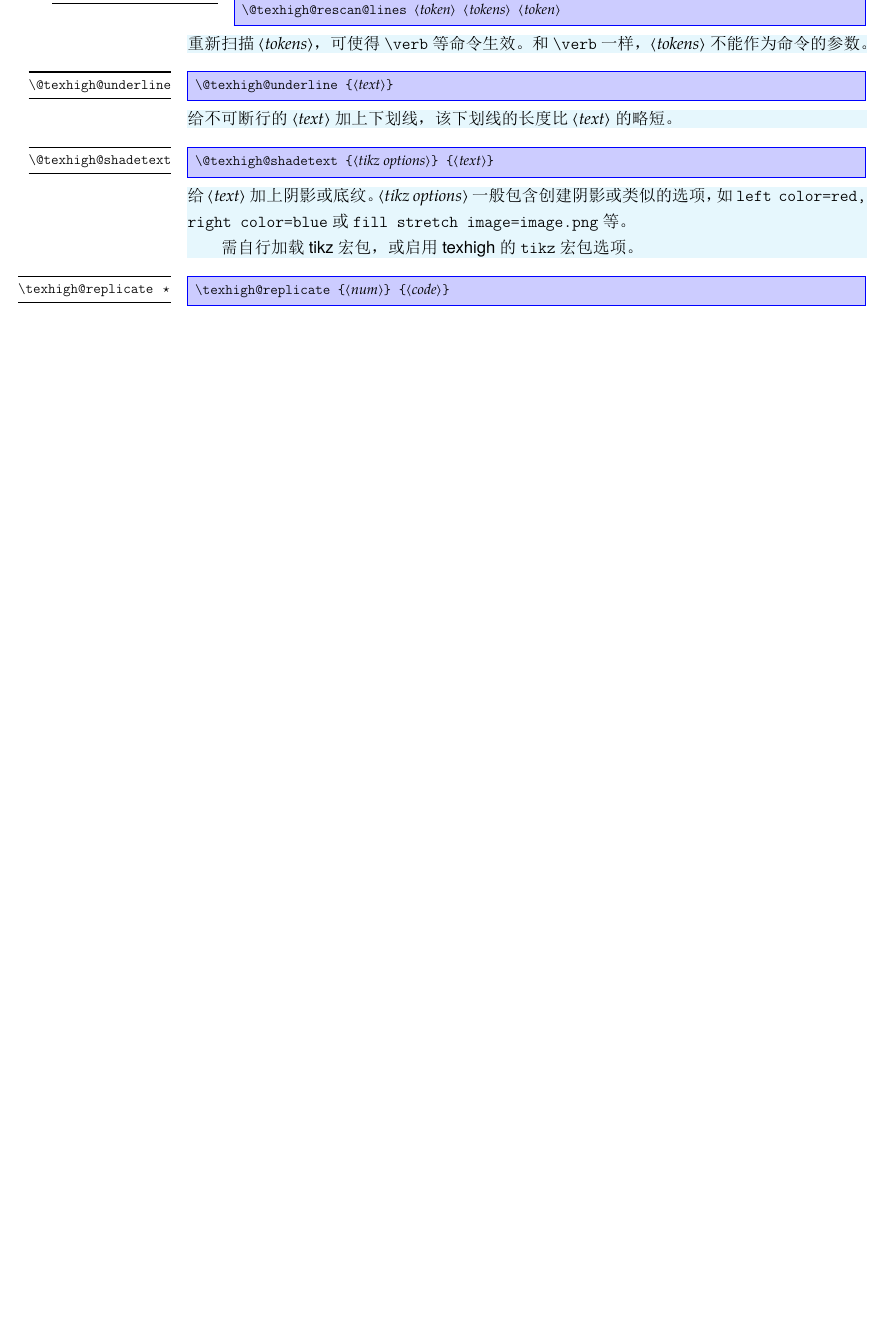
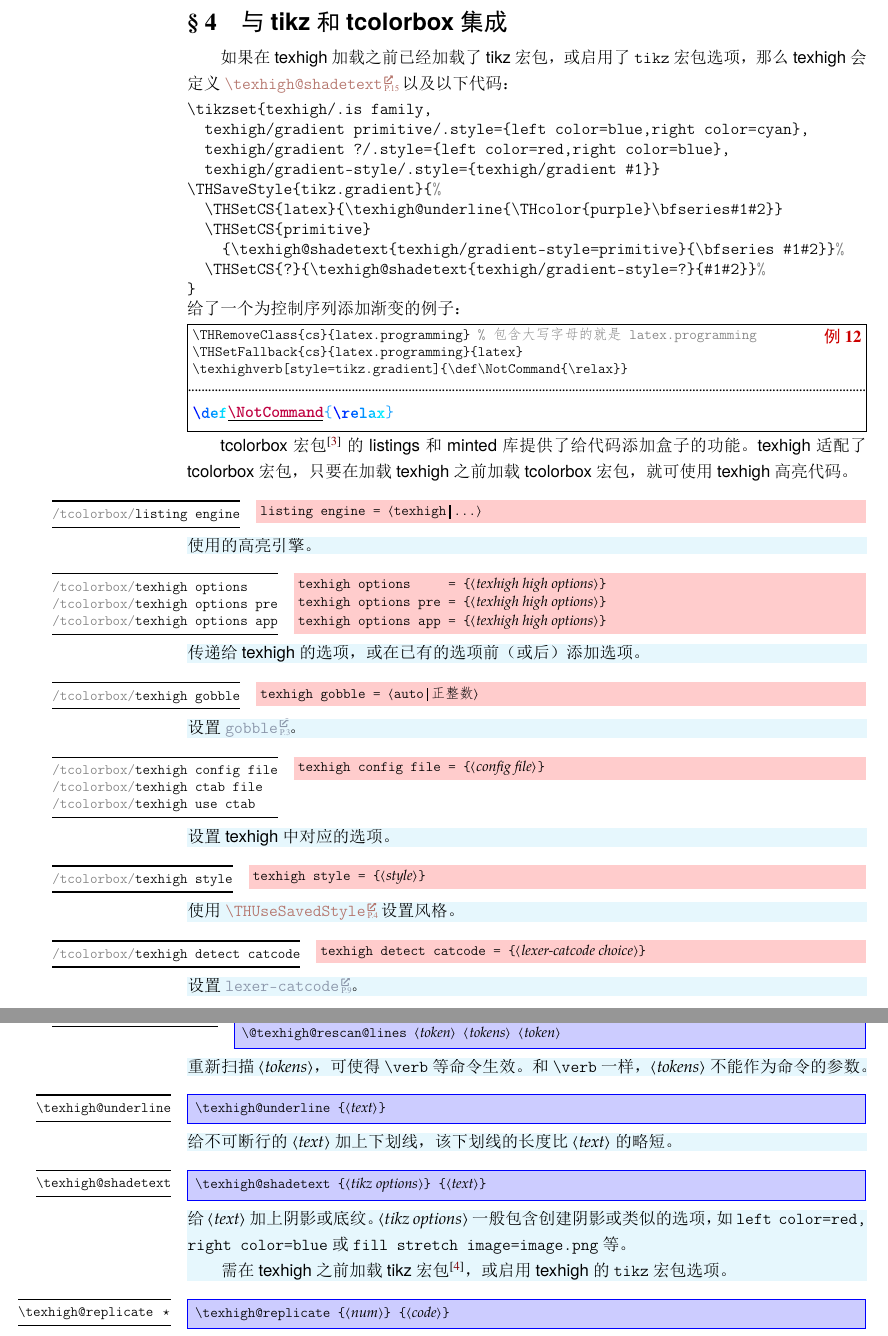
Before and after one commit to Sophanatprime/texhigh, a LaTeX document (texhigh-zh_CN.tex): part of page 14 of 18 before the commit and two parts of pages 13 and 15 of 19 after it, the two joined at a grey line, cut at the place of the change, the shorter picture padded with empty space. The pictures show the PDF file texhigh-zh_CN.pdf that the author committed with the source.

Commit message:
doc: update docs

```diff
--- a/texhigh-zh_CN.tex
+++ b/texhigh-zh_CN.tex
@@ -1039,6 +1066,83 @@
 \end{function}
 
 
+\section{与 \pkg{tikz} 和 \pkg{tcolorbox} 集成}
+
+如果在 \pkg{texhigh} 加载之前已经加载了 \pkg{tikz} 宏包，或启用了 \texttt{tikz} 宏包选项，
+那么 \pkg{texhigh} 会定义 \cs{texhigh@shadetext} 以及以下代码：
+\begin{thverbatim}[left-space=0pt,right-space=0pt,use-ctab=latexcode,style={plain,cs-ref}]
+  \tikzset{texhigh/.is family,
+    texhigh/gradient primitive/.style={left color=blue,right color=cyan},
+    texhigh/gradient ?/.style={left color=red,right color=blue},
+    texhigh/gradient-style/.style={texhigh/gradient #1}}
+  \THSaveStyle{tikz.gradient}{%
+    \THSetCS{latex}{\texhigh@underline{\THcolor{purple}\bfseries#1#2}}
+    \THSetCS{primitive}
+      {\texhigh@shadetext{texhigh/gradient-style=primitive}{\bfseries #1#2}}%
+    \THSetCS{?}{\texhigh@shadetext{texhigh/gradient-style=?}{#1#2}}%
+  }
+\end{thverbatim}
+给了一个为控制序列添加渐变的例子：
+\begin{xample}
+\THRemoveClass{cs}{latex.programming} % 包含大写字母的就是 latex.programming
+\THSetFallback{cs}{latex.programming}{latex}
+\texhighverb[style=tikz.gradient]{\def\NotCommand{\relax}}
+\stopxamplecode
+\xampleprint
+\end{xample}
+
+\pkg{tcolorbox} 宏包\autocite{tcolorbox} 的 \pkg{listings} 和 \pkg{minted} 库提供了
+给代码添加盒子的功能。
+\pkg{texhigh} 适配了 \pkg{tcolorbox} 宏包，只要在加载 \pkg{texhigh} 之前
+加载 \pkg{tcolorbox} 宏包，就可使用 \pkg{texhigh} 高亮代码。
+
+\begin{keyval}[module=tcolorbox, path=/tcolorbox]{listing engine}
+  \begin{syntax}
+    listing engine = <&texhigh|...>
+  \end{syntax}
+使用的高亮引擎。
+\end{keyval}
+
+\begin{keyval}[module=tcolorbox, path=/tcolorbox]{texhigh options,texhigh options pre,texhigh options app}
+  \begin{syntax}
+    texhigh options     = \marg{texhigh high options}
+    texhigh options pre = \marg{texhigh high options}
+    texhigh options app = \marg{texhigh high options}
+  \end{syntax}
+传递给 \pkg{texhigh} 的选项，或在已有的选项前（或后）添加选项。
+\end{keyval}
+
+\begin{keyval}[module=tcolorbox, path=/tcolorbox]{texhigh gobble}
+  \begin{syntax}
+    texhigh gobble = <&auto|正整数>
+  \end{syntax}
+设置 \keyref*[high]{gobble}。
+\end{keyval}
+
+\begin{keyval}[module=tcolorbox, path=/tcolorbox]{
+  texhigh config file,texhigh ctab file,texhigh use ctab
+}
+  \begin{syntax}
+    texhigh config file = <{config file}>
+  \end{syntax}
+设置 \pkg{texhigh} 中对应的选项。
+\end{keyval}
+
+\begin{keyval}[module=tcolorbox, path=/tcolorbox]{texhigh style}
+  \begin{syntax}
+    texhigh style = <{style}>
+  \end{syntax}
+使用 \cs{THUseSavedStyle} 设置风格。
+\end{keyval}
+
+\begin{keyval}[module=tcolorbox, path=/tcolorbox]{texhigh detect catcode}
+  \begin{syntax}
+    texhigh detect catcode = <{lexer-catcode choice}>
+  \end{syntax}
+设置 \keyref*[high]{lexer-catcode}。
+\end{keyval}
+
+
 \section{辅助命令}
 
 本节的命令一般可在设置样式时使用。
@@ -1133,20 +1237,20 @@
 和 \tn{verb} 一样，\meta{tokens} 不能作为命令的参数。
 \end{function}
 
-\begin{function}{\@texhigh@underline}
+\begin{function}{\texhigh@underline}
   \begin{syntax}
-    \V{\@texhigh@underline} \marg{text}
+    \V{\texhigh@underline} \marg{text}
   \end{syntax}
 给不可断行的 \meta{text} 加上下划线，该下划线的长度比 \meta{text} 的略短。
 \end{function}
 
-\begin{function}{\@texhigh@shadetext}
+\begin{function}{\texhigh@shadetext}
   \begin{syntax}
-    \V{\@texhigh@shadetext} \marg{tikz options} \marg{text}
+    \V{\texhigh@shadetext} \marg{tikz options} \marg{text}
   \end{syntax}
 给 \meta{text} 加上阴影或底纹。\meta{tikz options} 一般包含创建阴影或类似的选项，如 \texttt{left color=red, right color=blue} 或 \texttt{fill stretch image=image.png} 等。
 
-需自行加载 \pkg{tikz} 宏包，或启用 \pkg{texhigh} 的 \texttt{tikz} 宏包选项。
+需在 \pkg{texhigh} 之前加载 \pkg{tikz} 宏包\autocite{pgf}，或启用 \pkg{texhigh} 的 \texttt{tikz} 宏包选项。
 \end{function}
 
 \begin{function}[EXP]{\texhigh@replicate}
```
Also changed, not shown: texhigh.bib (added, +76 -0 lines), texhigh-zh_CN.pdf, texhigh-zh_CN.tex (47 more changed lines), 1 other file.
